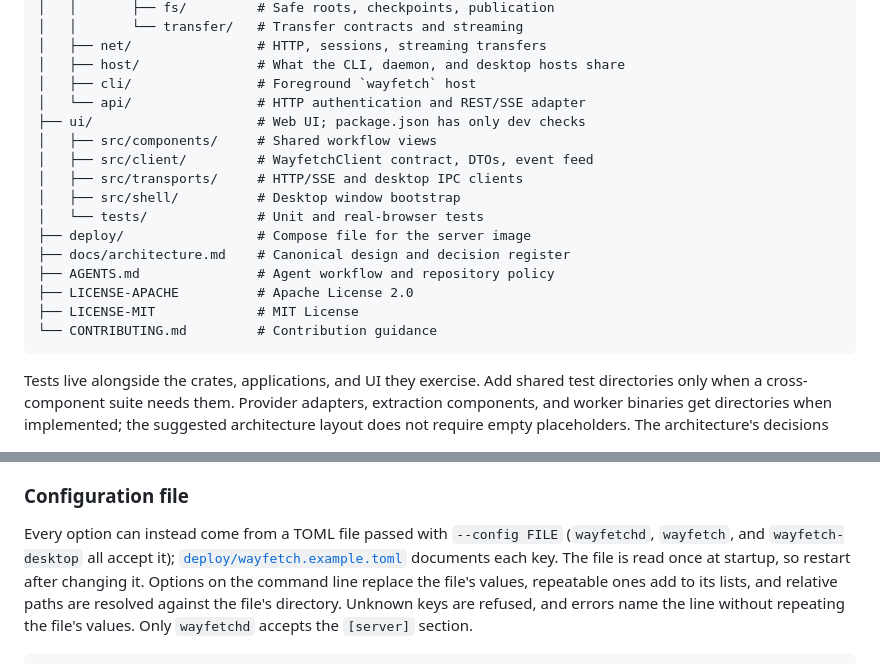
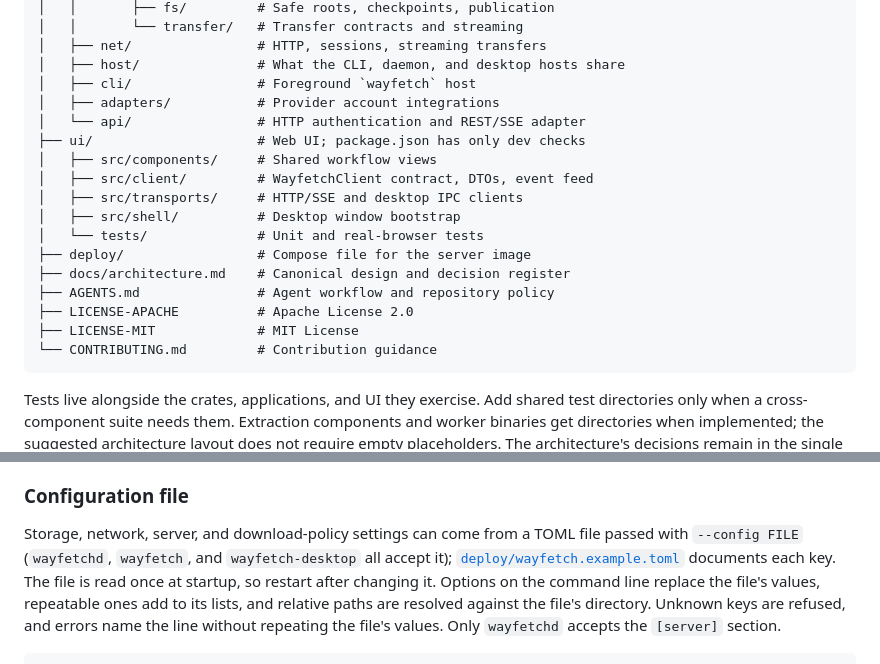
Before and after one commit to YAPhoa/wayfetch-downloader, a Markdown page: README.md, 2 parts joined by grey strips. Drawn GitHub-style.

Commit message:
Document the combined account and configuration interface

````diff
--- a/README.md
+++ b/README.md
@@ -45,6 +45,7 @@ wayfetch-downloader/
 │   ├── net/                # HTTP, sessions, streaming transfers
 │   ├── host/               # What the CLI, daemon, and desktop hosts share
 │   ├── cli/                # Foreground `wayfetch` host
+│   ├── adapters/           # Provider account integrations
 │   └── api/                # HTTP authentication and REST/SSE adapter
 ├── ui/                     # Web UI; package.json has only dev checks
 │   ├── src/components/     # Shared workflow views
@@ -61,8 +62,8 @@ wayfetch-downloader/
 ```
 
 Tests live alongside the crates, applications, and UI they exercise. Add shared
-test directories only when a cross-component suite needs them. Provider adapters,
-extraction components, and worker binaries get directories when implemented;
+test directories only when a cross-component suite needs them. Extraction
+components and worker binaries get directories when implemented;
 the suggested architecture layout does not require empty placeholders.
 The architecture's decisions remain in the single architecture brief; additional
 documentation directories can be introduced when maintained content needs them.
@@ -129,7 +130,8 @@ whose folder is no longer configured waits, blocked, instead of moving.
 
 ### Configuration file
 
-Every option can instead come from a TOML file passed with `--config FILE`
+Storage, network, server, and download-policy settings can come from a TOML
+file passed with `--config FILE`
 (`wayfetchd`, `wayfetch`, and `wayfetch-desktop` all accept it);
 [`deploy/wayfetch.example.toml`](deploy/wayfetch.example.toml) documents each
 key. The file is read once at startup, so restart after changing it. Options
````
Also changed, not shown: docs/architecture.md (+2 -2 lines).
